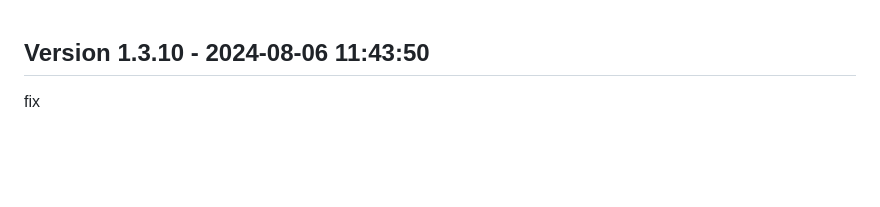
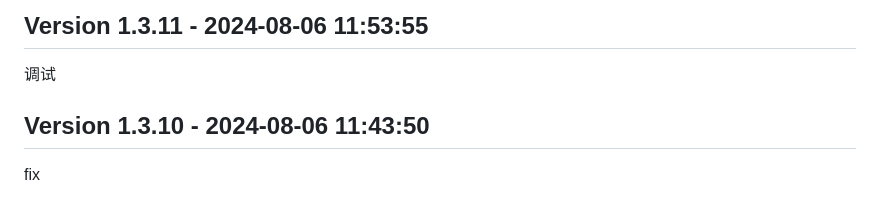
Before and after one commit to joycedoor/WechatLead, a Markdown page: updatelog.md, the part around the change. Drawn GitHub-style; blank space fills up the shorter version.

Commit message:
Update updatelog.md to version 1.3.11

```diff
--- a/updatelog.md
+++ b/updatelog.md
@@ -1,3 +1,7 @@
+## Version 1.3.11 - 2024-08-06 11:53:55
+
+调试
+
 ## Version 1.3.10 - 2024-08-06 11:43:50
 
 fix
```
